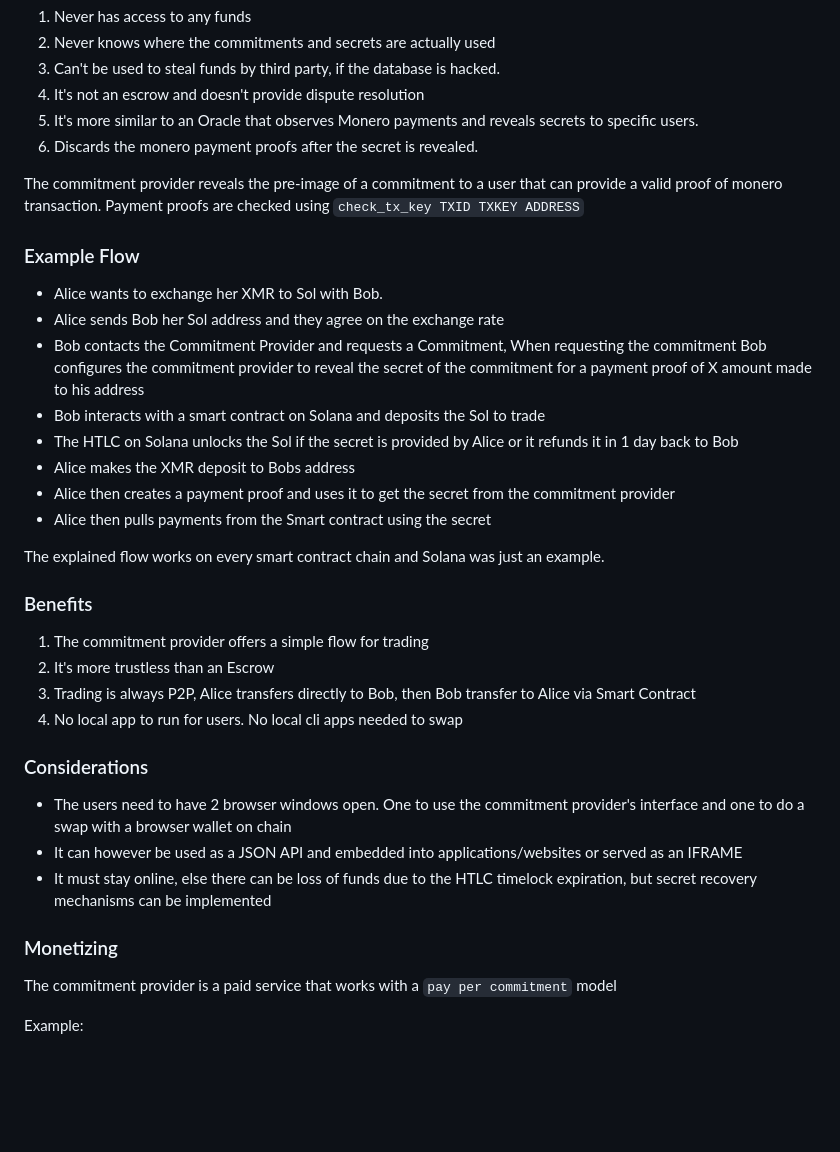
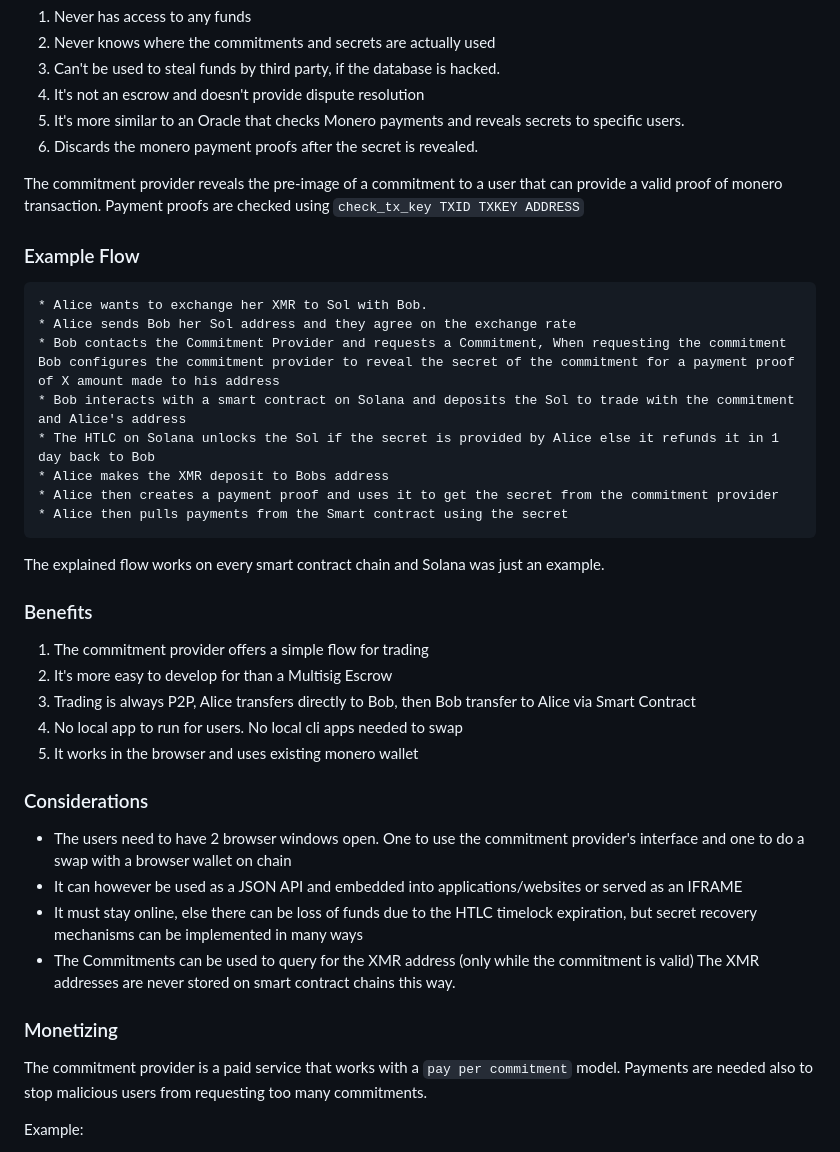
Before and after one commit to StrawberryChocolateFudge/Commitment-Service-for-XMR-HTLC-Swaps, a Markdown page: readme.md, the part around the change printed below. Rendered like a GitHub page; blank space fills up the shorter version.

````diff
--- a/readme.md
+++ b/readme.md
@@ -16,38 +24,42 @@ The commitment provider:
 2. Never knows where the commitments and secrets are actually used
 3. Can't be used to steal funds by third party, if the database is hacked.
 4. It's not an escrow and doesn't provide dispute resolution
-5. It's more similar to an Oracle that observes Monero payments and reveals secrets to specific users.
+5. It's more similar to an Oracle that checks Monero payments and reveals secrets to specific users.
 6. Discards the monero payment proofs after the secret is revealed.
 
 The commitment provider reveals the pre-image of a commitment to a user that can provide a valid proof of monero transaction. Payment proofs are checked using `check_tx_key TXID TXKEY ADDRESS`
 
 ### Example Flow
-
+```
 * Alice wants to exchange her XMR to Sol with Bob.
 * Alice sends Bob her Sol address and they agree on the exchange rate
 * Bob contacts the Commitment Provider and requests a Commitment, When requesting the commitment Bob configures the commitment provider to reveal the secret of the commitment for a payment proof of X amount made to his address
-* Bob interacts with a smart contract on Solana and deposits the Sol to trade
-* The HTLC on Solana unlocks the Sol if the secret is provided by Alice or it refunds it in 1 day back to Bob
+* Bob interacts with a smart contract on Solana and deposits the Sol to trade with the commitment and Alice's address
+* The HTLC on Solana unlocks the Sol if the secret is provided by Alice else it refunds it in 1 day back to Bob
 * Alice makes the XMR deposit to Bobs address
 * Alice then creates a payment proof and uses it to get the secret from the commitment provider
 * Alice then pulls payments from the Smart contract using the secret
+```
+
 
 The explained flow works on every smart contract chain and Solana was just an example.
 
 ### Benefits
 1. The commitment provider offers a simple flow for trading
-2. It's more trustless than an Escrow
+2. It's more easy to develop for than a Multisig Escrow
 3. Trading is always P2P, Alice transfers directly to Bob, then Bob transfer to Alice via Smart Contract
 4. No local app to run for users. No local cli apps needed to swap
+5. It works in the browser and uses existing monero wallet
 
 
 ### Considerations
 * The users need to have 2 browser windows open. One to use the commitment provider's interface and one to do a swap with a browser wallet on chain
 * It can however be used as a JSON API and embedded into applications/websites or served as an IFRAME
-* It must stay online, else there can be loss of funds due to the HTLC timelock expiration, but secret recovery mechanisms can be implemented
+* It must stay online, else there can be loss of funds due to the HTLC timelock expiration, but secret recovery mechanisms can be implemented in many ways
+* The Commitments can be used to query for the XMR address  (only while the commitment is valid)  The XMR addresses are never stored on smart contract chains this way.
 
 ### Monetizing
-The commitment provider is a paid service that works with a `pay per commitment` model
+The commitment provider is a paid service that works with a `pay per commitment` model. Payments are needed also to stop malicious users from requesting too many commitments.
 
 Example:
 * Bob deposits XMR to the commitment provider's address
````
Also changed, not shown: other parts of readme.md (+9 -1 lines).
